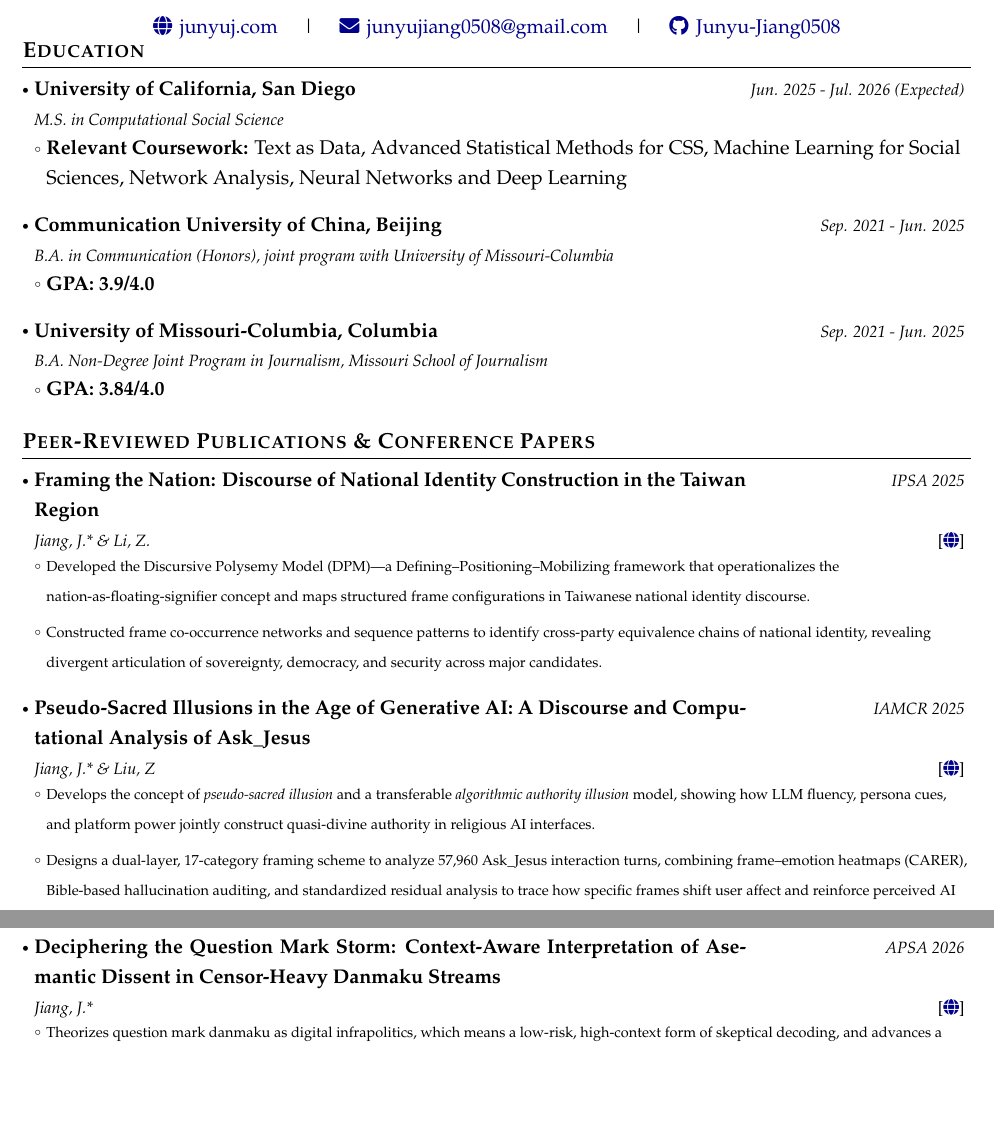
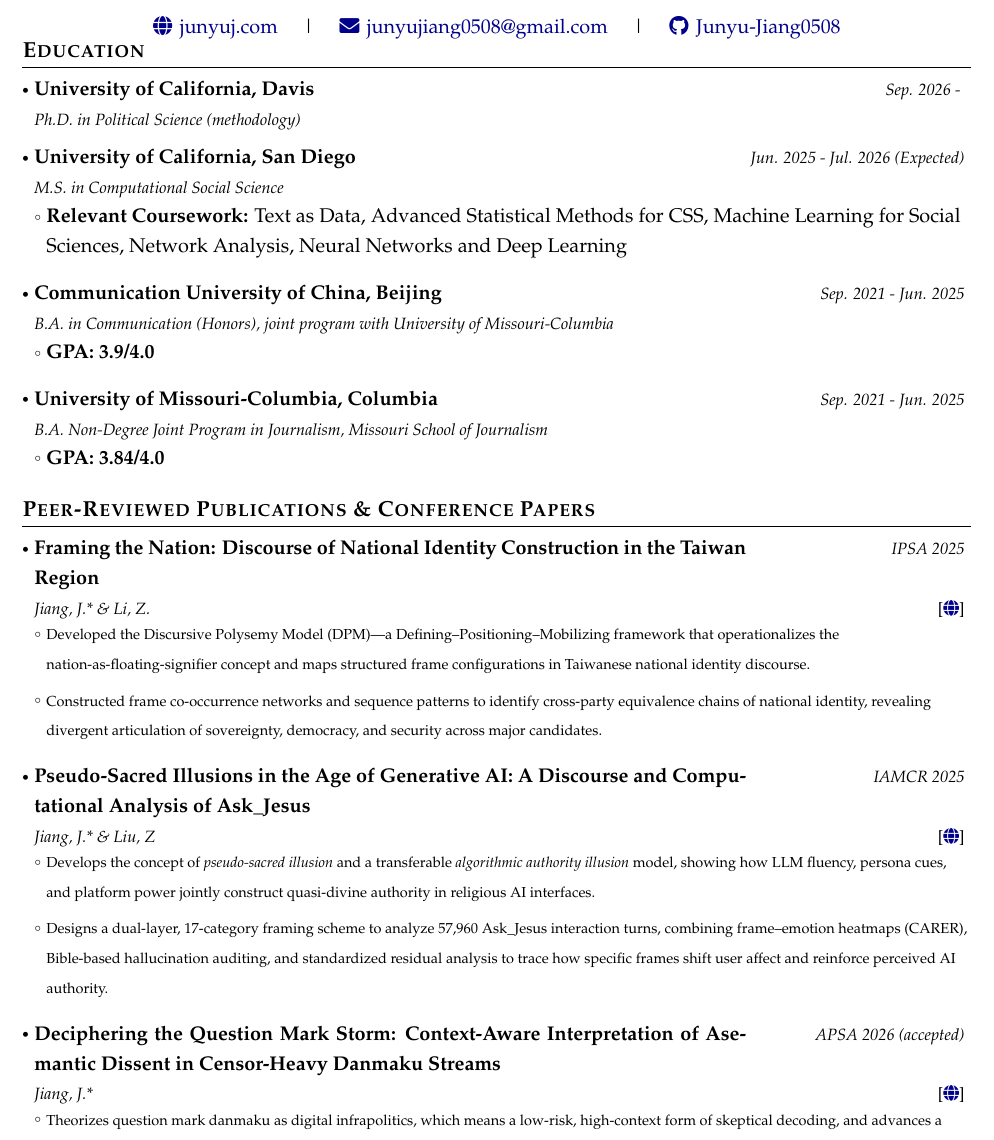
Before and after one commit to Junyu-Jiang0508/My-Web-V2, a LaTeX CV (CV/CV.tex): two parts of pages 1 and 2 of 3 before the commit and part of page 1 of 3 after it, the two joined at a grey line, cut so that both start at the same text, the shorter picture padded with empty space. Compiled offline with pdfLaTeX.

Commit message:
Update CV sources and build artifacts; refresh site data.
Regenerate CV.tex/CV.pdf/CV.log, stop tracking CV.synctex.gz, and update profile.json and publications.json for the site.

```diff
--- a/CV/CV.tex
+++ b/CV/CV.tex
@@ -166,6 +166,10 @@
 \resumeSubHeadingListStart
 
 \resumeSubheading
+{University of California, Davis}{ }
+{Ph.D. in Political Science (methodology)}{Sep. 2026 - }
+
+\resumeSubheading
 {University of California, San Diego}{ }
 {M.S. in Computational Social Science}{Jun. 2025 - Jul. 2026 (Expected)}
 \resumeItemListStart
@@ -213,7 +217,15 @@
     \item {\scriptsize Designs a dual-layer, 17-category framing scheme to analyze 57,960 Ask\_Jesus interaction turns, combining frame–emotion heatmaps (CARER), Bible-based hallucination auditing, and standardized residual analysis to trace how specific frames shift user affect and reinforce perceived AI authority.}
   \resumeItemListEnd
 
-
+\resumeProject
+  {\textbf{Deciphering the Question Mark Storm: Context-Aware Interpretation of Asemantic Dissent in Censor-Heavy Danmaku Streams}}
+  {Jiang, J.*}
+  {APSA 2026 (accepted)}
+  {{[\href{https://github.com/Junyu-Jiang0508/questionmark_danmaku.git}{\faIcon{globe}}]}}
+  \resumeItemListStart
+    \item {\scriptsize Theorizes question mark danmaku as digital infrapolitics, which means a low-risk, high-context form of skeptical decoding, and advances a temporal association hypothesis that positive policy narratives on Bilibili are followed by spikes in question-mark density within 0–10s windows.}
+    \item {\scriptsize Applies time-window event modeling, multilevel mixed-effects regression, and LLM-assisted semantic classification to the K-Visa controversy corpus ($N=327$ videos), showing sarcasm and skepticism dominate over confusion in pro-government videos, evidencing collective skeptical decoding.}
+  \resumeItemListEnd
 
 \resumeProject
   {\textbf{How Regional Stereotypes Are Narrated: LDA Analysis Based on Douyin}}
@@ -252,17 +264,6 @@
   \item {\scriptsize Conceptualizes cyber nationalism as a commodified spectacle, proposing a three-stage witch-hunt template (revealing → denunciation → judgment) with replicable narrative units and transition rules for platform monetization.}
   \item {\scriptsize Combines RoBERTa, SBERT, and Few-shot Prototypical Network with custom nationalism frame lexicon to extract cross-platform (Bilibili, Douyin, Zhihu) homogenized templates, revealing emotional capital → adversarial discourse → traffic monetization pipeline in videos game controversies.}
 \resumeItemListEnd
-
-\resumeProject
-  {\textbf{Deciphering the Question Mark Storm: Context-Aware Interpretation of Asemantic Dissent in Censor-Heavy Danmaku Streams}}
-  {Jiang, J.*}
-  {APSA 2026}
-  {{[\href{https://github.com/Junyu-Jiang0508/questionmark_danmaku.git}{\faIcon{globe}}]}}
-  \resumeItemListStart
-    \item {\scriptsize Theorizes question mark danmaku as digital infrapolitics, which means a low-risk, high-context form of skeptical decoding, and advances a temporal association hypothesis that positive policy narratives on Bilibili are followed by spikes in question-mark density within 0–10s windows.}
-    \item {\scriptsize Applies time-window event modeling, multilevel mixed-effects regression, and LLM-assisted semantic classification to the K-Visa controversy corpus ($N=327$ videos), showing sarcasm and skepticism dominate over confusion in pro-government videos, evidencing collective skeptical decoding.}
-  \resumeItemListEnd
-
 
 \resumeSubHeadingListEnd
 
```
Also changed, not shown: CV/CV.pdf, 4 other files.
